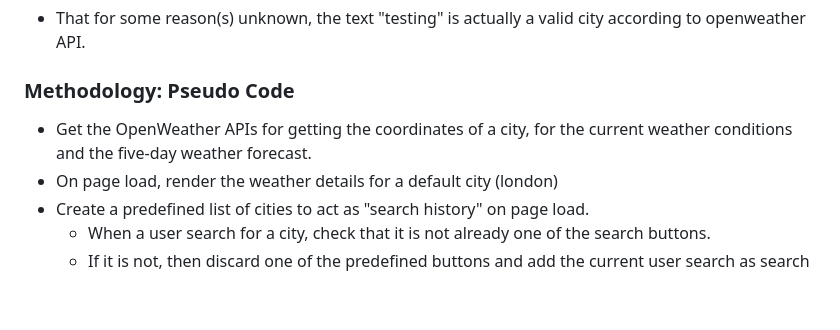
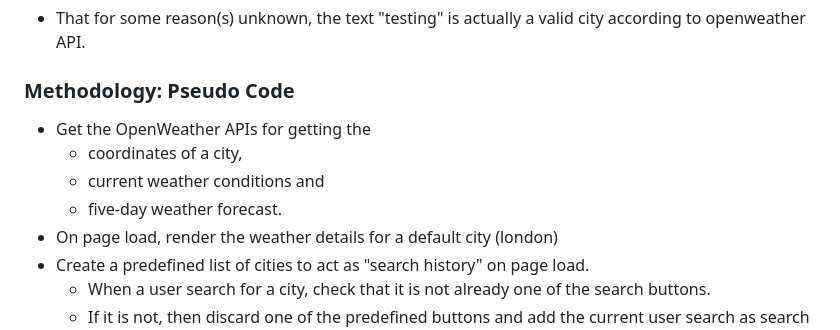
Before and after one commit to HaveTimeDrinkTea/w08_Five_Day_Weather_Dashboard, a Markdown page: README.md, the part around the change. Drawn GitHub-style; blank space fills up the shorter version.

```diff
--- a/README.md
+++ b/README.md
@@ -14,7 +14,10 @@ The JScript and JQuery will produce the output dyanmically to the webpage pages
 
 
 ### Methodology: Pseudo Code
-* Get the OpenWeather APIs for getting the coordinates of a city, for the current weather conditions and the five-day weather forecast.
+* Get the OpenWeather APIs for getting the
+  * coordinates of a city,
+  * current weather conditions and
+  * five-day weather forecast.
 * On page load, render the weather details for a default city (london)
 * Create a predefined list of cities to act as "search history" on page load.
   * When a user search for a city, check that it is not already one of the search buttons.
```
